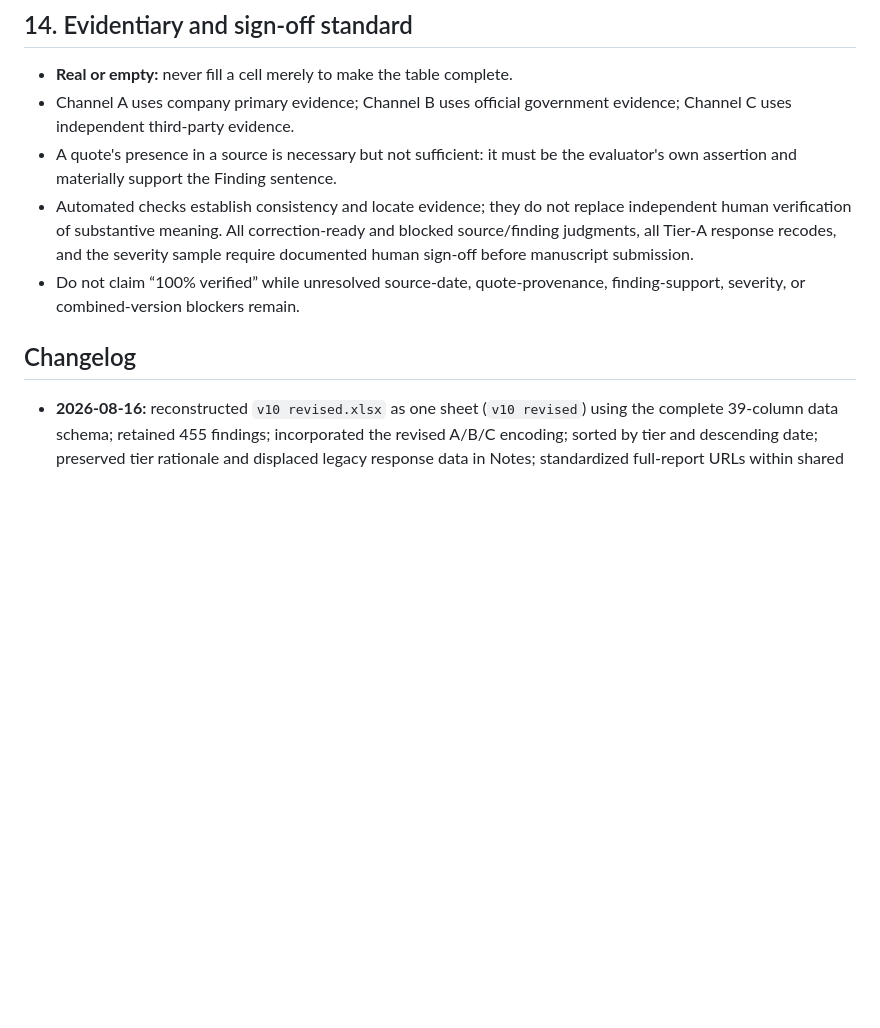
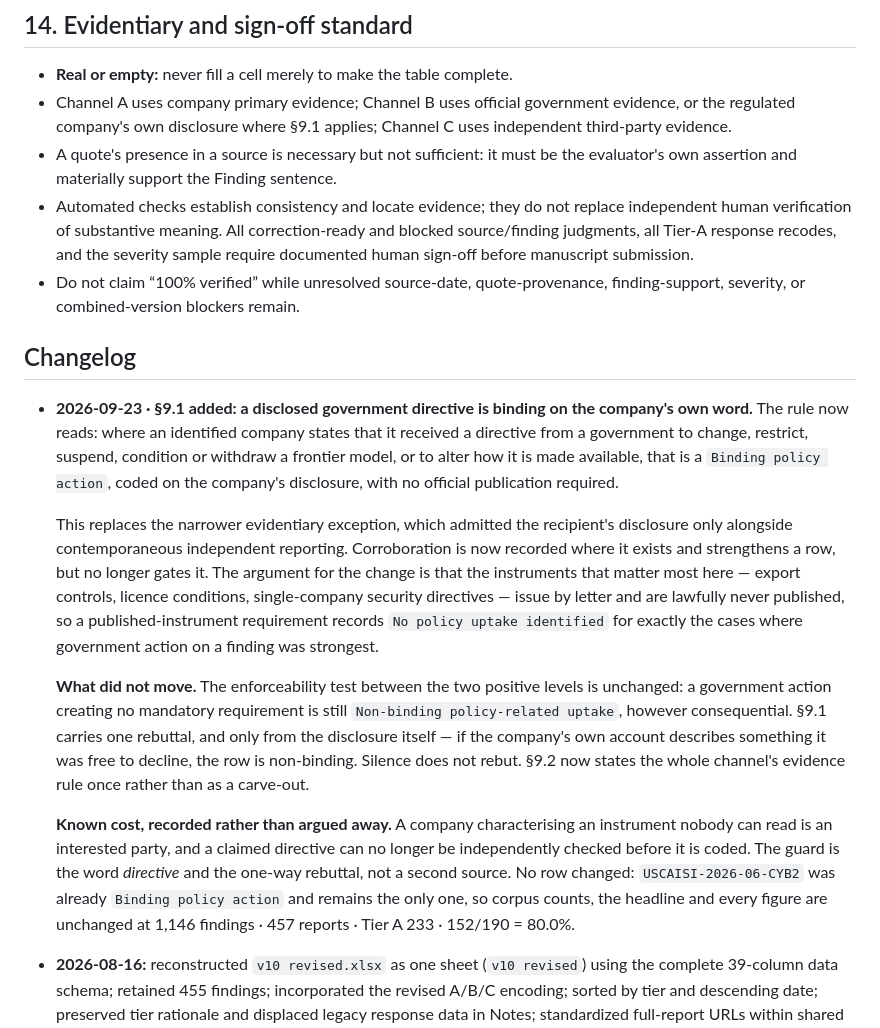
Before and after one commit to KUNALSINGH9373/evaluating-the-evaluators, a Markdown page: research/rulebook/v11_RULEBOOK.md, the part around one of its changes. Drawn GitHub-style; blank space fills up the shorter version.

```diff
--- a/research/rulebook/v11_RULEBOOK.md
+++ b/research/rulebook/v11_RULEBOOK.md
@@ -336,8 +370,9 @@ counts as corpus headline statistics.
 ## 14. Evidentiary and sign-off standard
 
 - **Real or empty:** never fill a cell merely to make the table complete.
-- Channel A uses company primary evidence; Channel B uses official government evidence; Channel C
-  uses independent third-party evidence.
+- Channel A uses company primary evidence; Channel B uses official government evidence, or the
+  regulated company's own disclosure where §9.1 applies; Channel C uses independent third-party
+  evidence.
 - A quote's presence in a source is necessary but not sufficient: it must be the evaluator's own
   assertion and materially support the Finding sentence.
 - Automated checks establish consistency and locate evidence; they do not replace independent human
@@ -348,6 +383,33 @@ counts as corpus headline statistics.
   severity, or combined-version blockers remain.
 
 ## Changelog
+
+- **2026-09-23 · §9.1 added: a disclosed government directive is binding on the company's own
+  word.** The rule now reads: where an identified company states that it received a directive from
+  a government to change, restrict, suspend, condition or withdraw a frontier model, or to alter
+  how it is made available, that is a `Binding policy action`, coded on the company's disclosure,
+  with no official publication required.
+
+  This replaces the narrower evidentiary exception, which admitted the recipient's disclosure only
+  alongside contemporaneous independent reporting. Corroboration is now recorded where it exists
+  and strengthens a row, but no longer gates it. The argument for the change is that the
+  instruments that matter most here — export controls, licence conditions, single-company security
+  directives — issue by letter and are lawfully never published, so a published-instrument
+  requirement records `No policy uptake identified` for exactly the cases where government action
+  on a finding was strongest.
+
+  **What did not move.** The enforceability test between the two positive levels is unchanged: a
+  government action creating no mandatory requirement is still `Non-binding policy-related uptake`,
+  however consequential. §9.1 carries one rebuttal, and only from the disclosure itself — if the
+  company's own account describes something it was free to decline, the row is non-binding. Silence
+  does not rebut. §9.2 now states the whole channel's evidence rule once rather than as a carve-out.
+
+  **Known cost, recorded rather than argued away.** A company characterising an instrument nobody
+  can read is an interested party, and a claimed directive can no longer be independently checked
+  before it is coded. The guard is the word *directive* and the one-way rebuttal, not a second
+  source. No row changed: `USCAISI-2026-06-CYB2` was already `Binding policy action` and remains
+  the only one, so corpus counts, the headline and every figure are unchanged at 1,146 findings ·
+  457 reports · Tier A 233 · 152/190 = 80.0%.
 
 - **2026-08-16:** reconstructed `v10 revised.xlsx` as one sheet (`v10 revised`) using the complete
   39-column data schema; retained 455 findings; incorporated the revised A/B/C encoding; sorted by
```
Also changed, not shown: other parts of research/rulebook/v11_RULEBOOK.md (+52 -18 lines).
